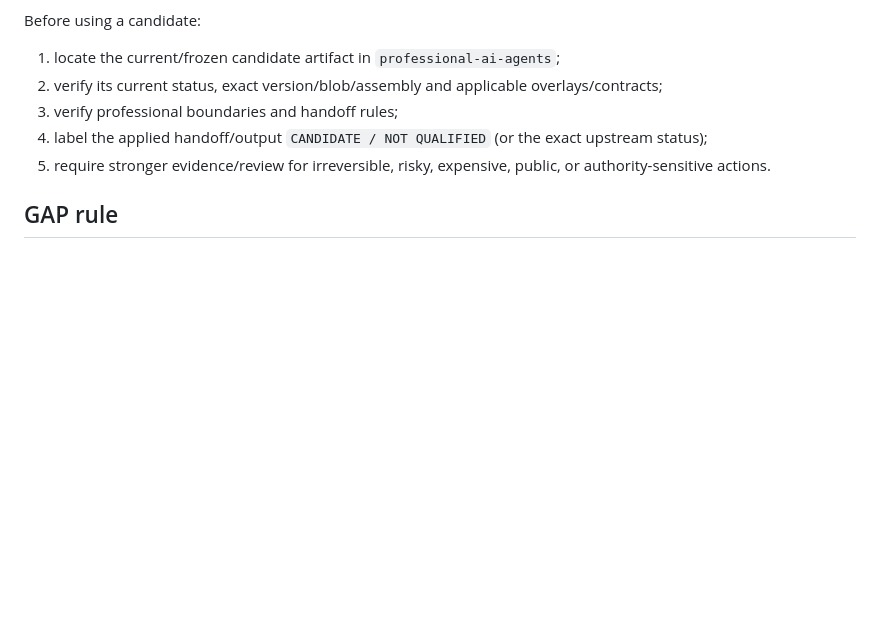
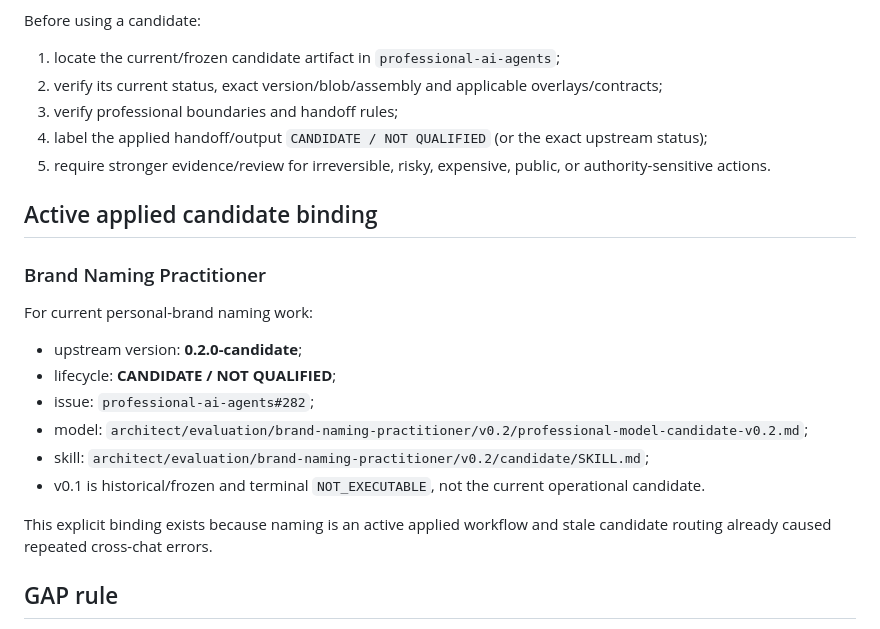
Before and after one commit to prostoali2207-gif/personal-brand-growth-system, a Markdown page: professional-cores/registry.md, the part around one of its changes. Drawn GitHub-style; blank space fills up the shorter version.

Commit message:
Bind applied naming work to Brand Naming v0.2 candidate

```diff
--- a/professional-cores/registry.md
+++ b/professional-cores/registry.md
@@ -39,6 +39,19 @@ Before using a candidate:
 4. label the applied handoff/output `CANDIDATE / NOT QUALIFIED` (or the exact upstream status);
 5. require stronger evidence/review for irreversible, risky, expensive, public, or authority-sensitive actions.
 
+## Active applied candidate binding
+
+### Brand Naming Practitioner
+For current personal-brand naming work:
+- upstream version: **0.2.0-candidate**;
+- lifecycle: **CANDIDATE / NOT QUALIFIED**;
+- issue: `professional-ai-agents#282`;
+- model: `architect/evaluation/brand-naming-practitioner/v0.2/professional-model-candidate-v0.2.md`;
+- skill: `architect/evaluation/brand-naming-practitioner/v0.2/candidate/SKILL.md`;
+- v0.1 is historical/frozen and terminal `NOT_EXECUTABLE`, not the current operational candidate.
+
+This explicit binding exists because naming is an active applied workflow and stale candidate routing already caused repeated cross-chat errors.
+
 ## GAP rule
 
 If no current qualified/released/candidate core is professionally compatible, record the missing competence as a GAP and route the classification to Agent Architect. Do not create a new professional core from this applied repository.
```
Also changed, not shown: other parts of professional-cores/registry.md (+1 -1 lines).
